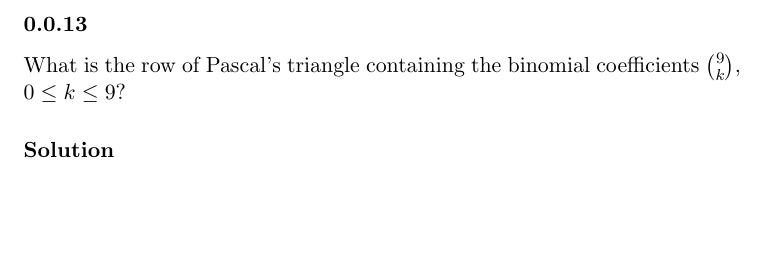
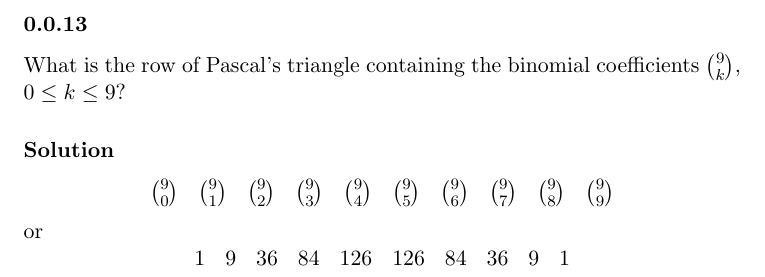
Before and after one commit to RagnarArdal/dim-ta-solutions, a LaTeX document (10/problems/6.4.13.tex): part of the page, cut so that both start at the same text, the shorter picture padded with empty space. Compiled offline with pdfLaTeX.

Commit message:
Chapter 6.4 done

```diff
--- a/10/problems/6.4.13.tex
+++ b/10/problems/6.4.13.tex
@@ -6,6 +6,32 @@
 What is the row of Pascal's triangle containing the binomial coefficients $\binom{9}{k}$, $0 \leq k \leq 9$?
 
 \solution
-
+\[
+	\begin{matrix}
+		\binom{9}{0}
+		&
+		\binom{9}{1}
+		&
+		\binom{9}{2}
+		&
+		\binom{9}{3}
+		&
+		\binom{9}{4}
+		&
+		\binom{9}{5}
+		&
+		\binom{9}{6}
+		&
+		\binom{9}{7}
+		&
+		\binom{9}{8}
+		&
+		\binom{9}{9}
+	\end{matrix}
+\]
+or
+\[
+	\begin{matrix}1&9&36&84&126&126&84&36&9&1\end{matrix}
+\]
 
 \end{document}
```
Also changed, not shown: 10/problems/6.4.15.tex (+5 -1 lines), 10/problems/6.4.3.tex (+9 -0 lines), 10/problems/6.4.5.tex (+1 -1 lines), 10/problems/6.4.9.tex (+5 -0 lines).
